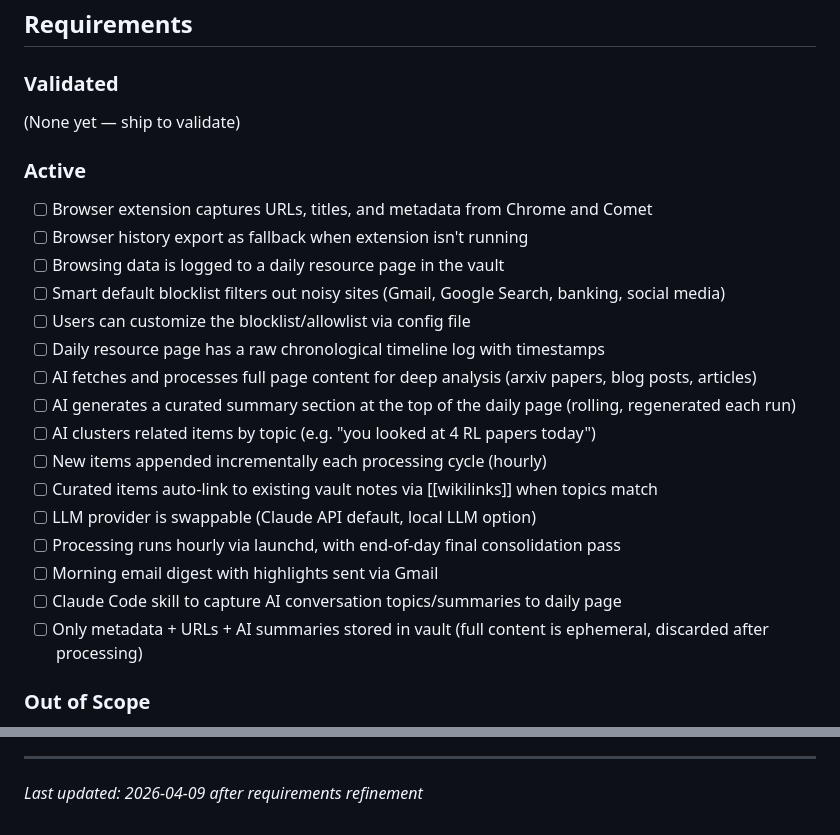
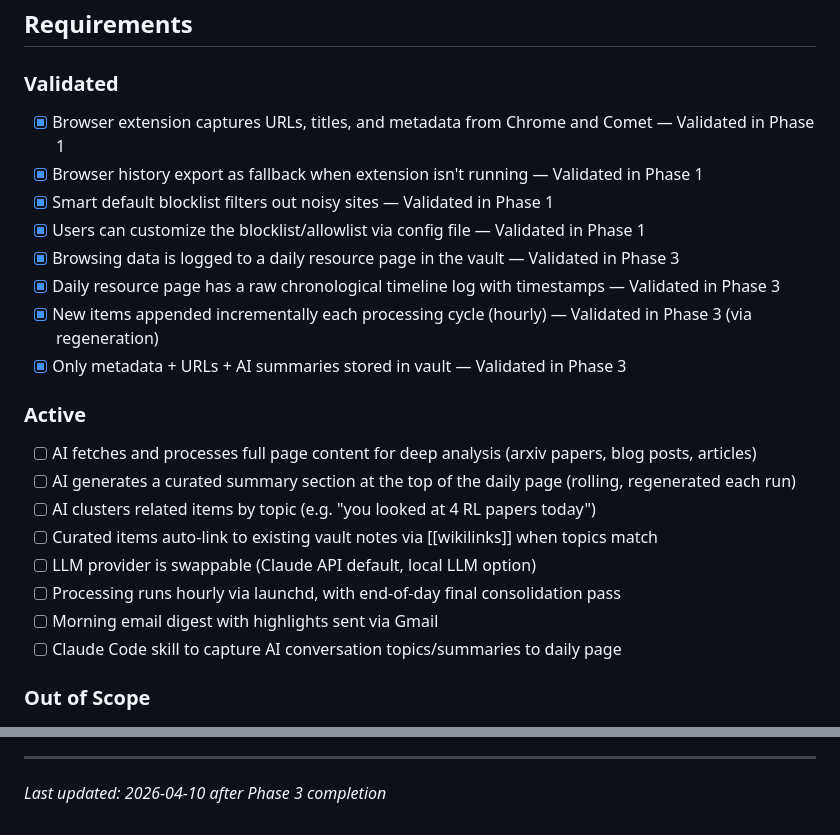
Before and after one commit to LEARNableLabs/second-brain, a Markdown page: .planning/PROJECT.md, 2 parts joined by grey strips. Rendered like a GitHub page.

Commit message:
docs(phase-03): evolve PROJECT.md after phase completion

```diff
--- a/.planning/PROJECT.md
+++ b/.planning/PROJECT.md
@@ -12,26 +12,25 @@ Every page you visit is captured and intelligently surfaced — you never lose t
 
 ### Validated
 
-(None yet — ship to validate)
+- [x] Browser extension captures URLs, titles, and metadata from Chrome and Comet — Validated in Phase 1
+- [x] Browser history export as fallback when extension isn't running — Validated in Phase 1
+- [x] Smart default blocklist filters out noisy sites — Validated in Phase 1
+- [x] Users can customize the blocklist/allowlist via config file — Validated in Phase 1
+- [x] Browsing data is logged to a daily resource page in the vault — Validated in Phase 3
+- [x] Daily resource page has a raw chronological timeline log with timestamps — Validated in Phase 3
+- [x] New items appended incrementally each processing cycle (hourly) — Validated in Phase 3 (via regeneration)
+- [x] Only metadata + URLs + AI summaries stored in vault — Validated in Phase 3
 
 ### Active
 
-- [ ] Browser extension captures URLs, titles, and metadata from Chrome and Comet
-- [ ] Browser history export as fallback when extension isn't running
-- [ ] Browsing data is logged to a daily resource page in the vault
-- [ ] Smart default blocklist filters out noisy sites (Gmail, Google Search, banking, social media)
-- [ ] Users can customize the blocklist/allowlist via config file
-- [ ] Daily resource page has a raw chronological timeline log with timestamps
 - [ ] AI fetches and processes full page content for deep analysis (arxiv papers, blog posts, articles)
 - [ ] AI generates a curated summary section at the top of the daily page (rolling, regenerated each run)
 - [ ] AI clusters related items by topic (e.g. "you looked at 4 RL papers today")
-- [ ] New items appended incrementally each processing cycle (hourly)
 - [ ] Curated items auto-link to existing vault notes via [[wikilinks]] when topics match
 - [ ] LLM provider is swappable (Claude API default, local LLM option)
 - [ ] Processing runs hourly via launchd, with end-of-day final consolidation pass
 - [ ] Morning email digest with highlights sent via Gmail
 - [ ] Claude Code skill to capture AI conversation topics/summaries to daily page
-- [ ] Only metadata + URLs + AI summaries stored in vault (full content is ephemeral, discarded after processing)
 
 ### Out of Scope
 
@@ -92,4 +91,4 @@ This document evolves at phase transitions and milestone boundaries.
 4. Update Context with current state
 
 ---
-*Last updated: 2026-04-09 after requirements refinement*
+*Last updated: 2026-04-10 after Phase 3 completion*
```
